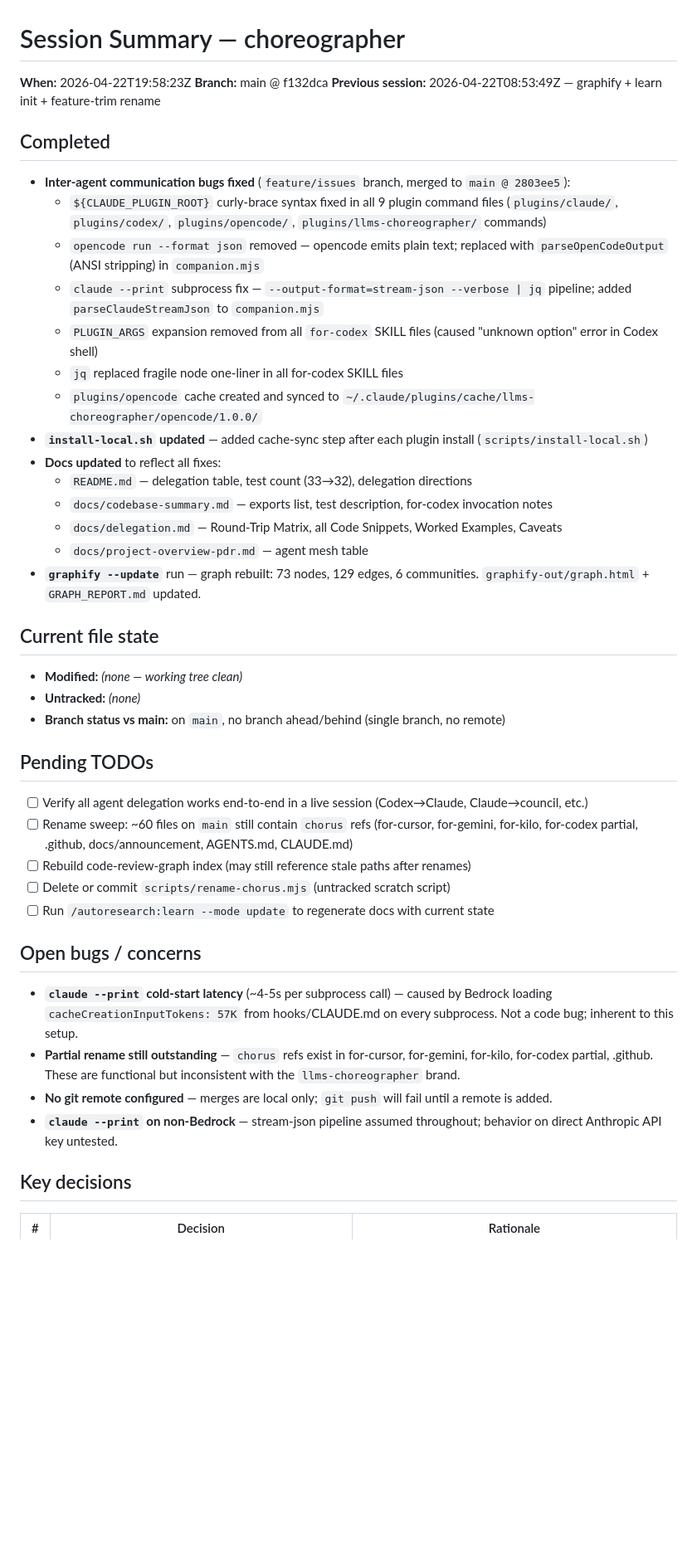
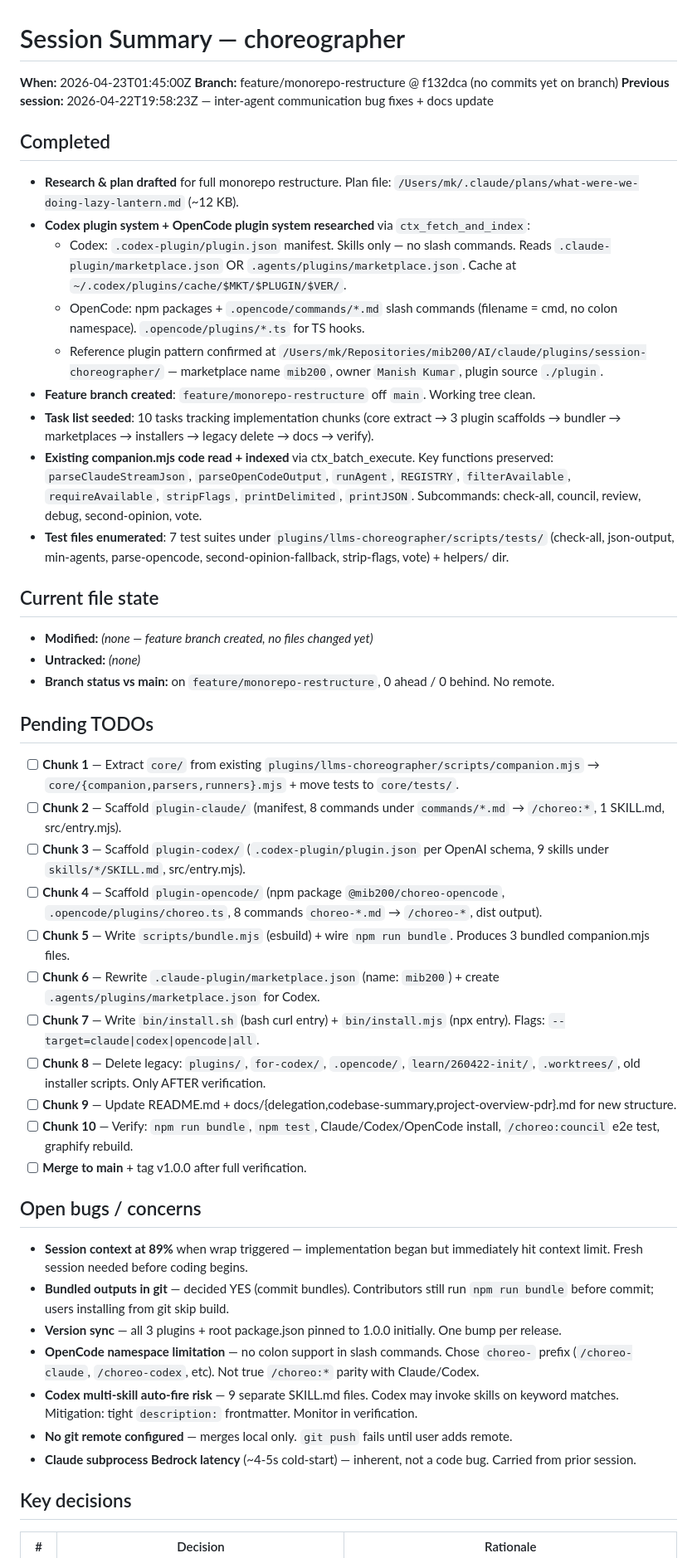
Before and after one commit to mib200/llms-choreographer, a Markdown page: llms/context/session-summary.md, the part around one of its changes. Shown at 83% size. Rendered like a GitHub page; blank space fills up the shorter version.

Commit message:
docs: update session summary with monorepo restructure details and completed tasks

```diff
--- a/llms/context/session-summary.md
+++ b/llms/context/session-summary.md
@@ -1,46 +1,50 @@
 # Session Summary — choreographer
 
-**When:** 2026-04-22T19:58:23Z
-**Branch:** main @ f132dca
-**Previous session:** 2026-04-22T08:53:49Z — graphify + learn init + feature-trim rename
+**When:** 2026-04-23T01:45:00Z
+**Branch:** feature/monorepo-restructure @ f132dca (no commits yet on branch)
+**Previous session:** 2026-04-22T19:58:23Z — inter-agent communication bug fixes + docs update
 
 ## Completed
 
-- **Inter-agent communication bugs fixed** (`feature/issues` branch, merged to `main @ 2803ee5`):
-  - `${CLAUDE_PLUGIN_ROOT}` curly-brace syntax fixed in all 9 plugin command files (`plugins/claude/`, `plugins/codex/`, `plugins/opencode/`, `plugins/llms-choreographer/` commands)
-  - `opencode run --format json` removed — opencode emits plain text; replaced with `parseOpenCodeOutput` (ANSI stripping) in `companion.mjs`
-  - `claude --print` subprocess fix — `--output-format=stream-json --verbose | jq` pipeline; added `parseClaudeStreamJson` to `companion.mjs`
-  - `PLUGIN_ARGS` expansion removed from all `for-codex` SKILL files (caused "unknown option" error in Codex shell)
-  - `jq` replaced fragile node one-liner in all for-codex SKILL files
-  - `plugins/opencode` cache created and synced to `~/.claude/plugins/cache/llms-choreographer/opencode/1.0.0/`
-- **`install-local.sh` updated** — added cache-sync step after each plugin install (`scripts/install-local.sh`)
-- **Docs updated** to reflect all fixes:
-  - `README.md` — delegation table, test count (33→32), delegation directions
-  - `docs/codebase-summary.md` — exports list, test description, for-codex invocation notes
-  - `docs/delegation.md` — Round-Trip Matrix, all Code Snippets, Worked Examples, Caveats
-  - `docs/project-overview-pdr.md` — agent mesh table
-- **`graphify --update`** run — graph rebuilt: 73 nodes, 129 edges, 6 communities. `graphify-out/graph.html` + `GRAPH_REPORT.md` updated.
+- **Research & plan drafted** for full monorepo restructure. Plan file: `/Users/mk/.claude/plans/what-were-we-doing-lazy-lantern.md` (~12 KB).
+- **Codex plugin system + OpenCode plugin system researched** via `ctx_fetch_and_index`:
+  - Codex: `.codex-plugin/plugin.json` manifest. Skills only — no slash commands. Reads `.claude-plugin/marketplace.json` OR `.agents/plugins/marketplace.json`. Cache at `~/.codex/plugins/cache/$MKT/$PLUGIN/$VER/`.
+  - OpenCode: npm packages + `.opencode/commands/*.md` slash commands (filename = cmd, no colon namespace). `.opencode/plugins/*.ts` for TS hooks.
+  - Reference plugin pattern confirmed at `/Users/mk/Repositories/mib200/AI/claude/plugins/session-choreographer/` — marketplace name `mib200`, owner `Manish Kumar`, plugin source `./plugin`.
+- **Feature branch created**: `feature/monorepo-restructure` off `main`. Working tree clean.
+- **Task list seeded**: 10 tasks tracking implementation chunks (core extract → 3 plugin scaffolds → bundler → marketplaces → installers → legacy delete → docs → verify).
+- **Existing companion.mjs code read + indexed** via ctx_batch_execute. Key functions preserved: `parseClaudeStreamJson`, `parseOpenCodeOutput`, `runAgent`, `REGISTRY`, `filterAvailable`, `requireAvailable`, `stripFlags`, `printDelimited`, `printJSON`. Subcommands: check-all, council, review, debug, second-opinion, vote.
+- **Test files enumerated**: 7 test suites under `plugins/llms-choreographer/scripts/tests/` (check-all, json-output, min-agents, parse-opencode, second-opinion-fallback, strip-flags, vote) + helpers/ dir.
 
 ## Current file state
 
-- **Modified:** _(none — working tree clean)_
+- **Modified:** _(none — feature branch created, no files changed yet)_
 - **Untracked:** _(none)_
-- **Branch status vs main:** on `main`, no branch ahead/behind (single branch, no remote)
+- **Branch status vs main:** on `feature/monorepo-restructure`, 0 ahead / 0 behind. No remote.
 
 ## Pending TODOs
 
-- [ ] Verify all agent delegation works end-to-end in a live session (Codex→Claude, Claude→council, etc.)
-- [ ] Rename sweep: ~60 files on `main` still contain `chorus` refs (for-cursor, for-gemini, for-kilo, for-codex partial, .github, docs/announcement, AGENTS.md, CLAUDE.md)
-- [ ] Rebuild code-review-graph index (may still reference stale paths after renames)
-- [ ] Delete or commit `scripts/rename-chorus.mjs` (untracked scratch script)
-- [ ] Run `/autoresearch:learn --mode update` to regenerate docs with current state
+- [ ] **Chunk 1** — Extract `core/` from existing `plugins/llms-choreographer/scripts/companion.mjs` → `core/{companion,parsers,runners}.mjs` + move tests to `core/tests/`.
+- [ ] **Chunk 2** — Scaffold `plugin-claude/` (manifest, 8 commands under `commands/*.md` → `/choreo:*`, 1 SKILL.md, src/entry.mjs).
+- [ ] **Chunk 3** — Scaffold `plugin-codex/` (`.codex-plugin/plugin.json` per OpenAI schema, 9 skills under `skills/*/SKILL.md`, src/entry.mjs).
+- [ ] **Chunk 4** — Scaffold `plugin-opencode/` (npm package `@mib200/choreo-opencode`, `.opencode/plugins/choreo.ts`, 8 commands `choreo-*.md` → `/choreo-*`, dist output).
+- [ ] **Chunk 5** — Write `scripts/bundle.mjs` (esbuild) + wire `npm run bundle`. Produces 3 bundled companion.mjs files.
+- [ ] **Chunk 6** — Rewrite `.claude-plugin/marketplace.json` (name: `mib200`) + create `.agents/plugins/marketplace.json` for Codex.
+- [ ] **Chunk 7** — Write `bin/install.sh` (bash curl entry) + `bin/install.mjs` (npx entry). Flags: `--target=claude|codex|opencode|all`.
+- [ ] **Chunk 8** — Delete legacy: `plugins/`, `for-codex/`, `.opencode/`, `learn/260422-init/`, `.worktrees/`, old installer scripts. Only AFTER verification.
+- [ ] **Chunk 9** — Update README.md + docs/{delegation,codebase-summary,project-overview-pdr}.md for new structure.
+- [ ] **Chunk 10** — Verify: `npm run bundle`, `npm test`, Claude/Codex/OpenCode install, `/choreo:council` e2e test, graphify rebuild.
+- [ ] **Merge to main** + tag v1.0.0 after full verification.
 
 ## Open bugs / concerns
 
-- **`claude --print` cold-start latency** (~4-5s per subprocess call) — caused by Bedrock loading `cacheCreationInputTokens: 57K` from hooks/CLAUDE.md on every subprocess. Not a code bug; inherent to this setup.
-- **Partial rename still outstanding** — `chorus` refs exist in for-cursor, for-gemini, for-kilo, for-codex partial, .github. These are functional but inconsistent with the `llms-choreographer` brand.
-- **No git remote configured** — merges are local only; `git push` will fail until a remote is added.
-- **`claude --print` on non-Bedrock** — stream-json pipeline assumed throughout; behavior on direct Anthropic API key untested.
+- **Session context at 89%** when wrap triggered — implementation began but immediately hit context limit. Fresh session needed before coding begins.
+- **Bundled outputs in git** — decided YES (commit bundles). Contributors still run `npm run bundle` before commit; users installing from git skip build.
+- **Version sync** — all 3 plugins + root package.json pinned to 1.0.0 initially. One bump per release.
+- **OpenCode namespace limitation** — no colon support in slash commands. Chose `choreo-` prefix (`/choreo-claude`, `/choreo-codex`, etc). Not true `/choreo:*` parity with Claude/Codex.
+- **Codex multi-skill auto-fire risk** — 9 separate SKILL.md files. Codex may invoke skills on keyword matches. Mitigation: tight `description:` frontmatter. Monitor in verification.
+- **No git remote configured** — merges local only. `git push` fails until user adds remote.
+- **Claude subprocess Bedrock latency** (~4-5s cold-start) — inherent, not a code bug. Carried from prior session.
 
 ## Key decisions
 
```
Also changed, not shown: other parts of llms/context/session-summary.md (+17 -12 lines).
